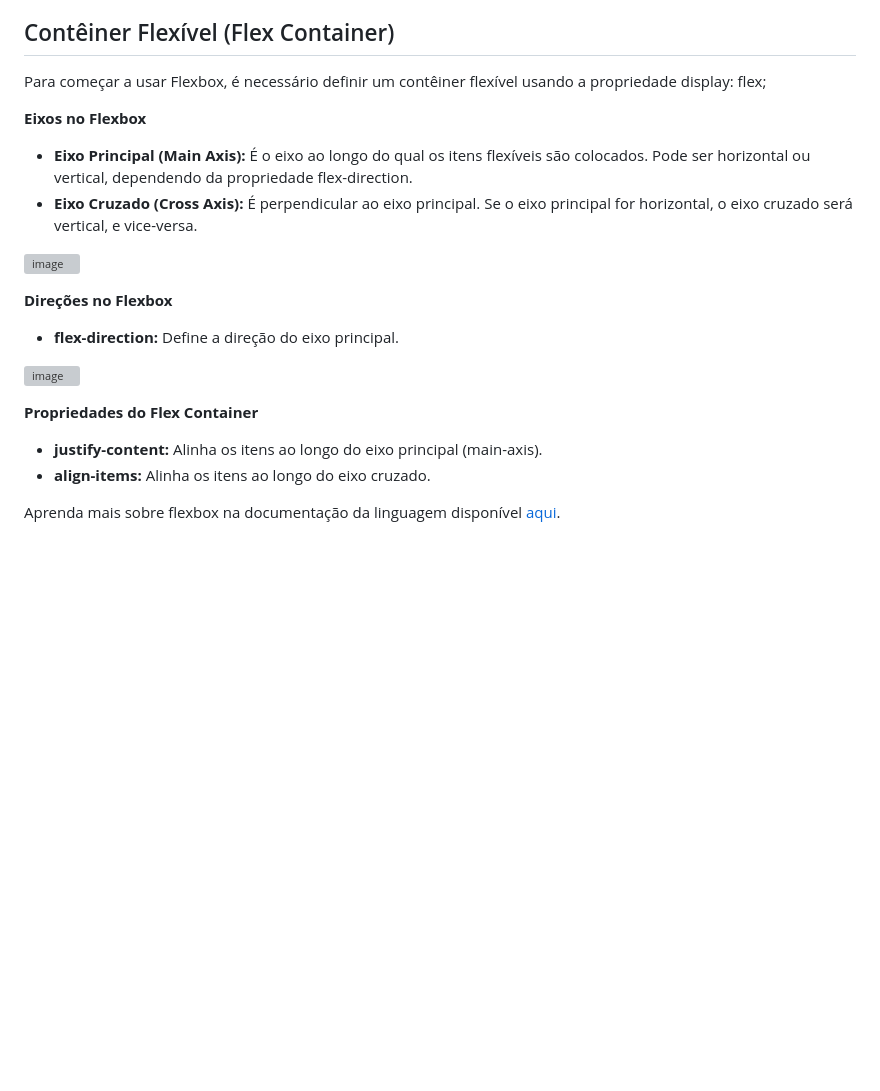
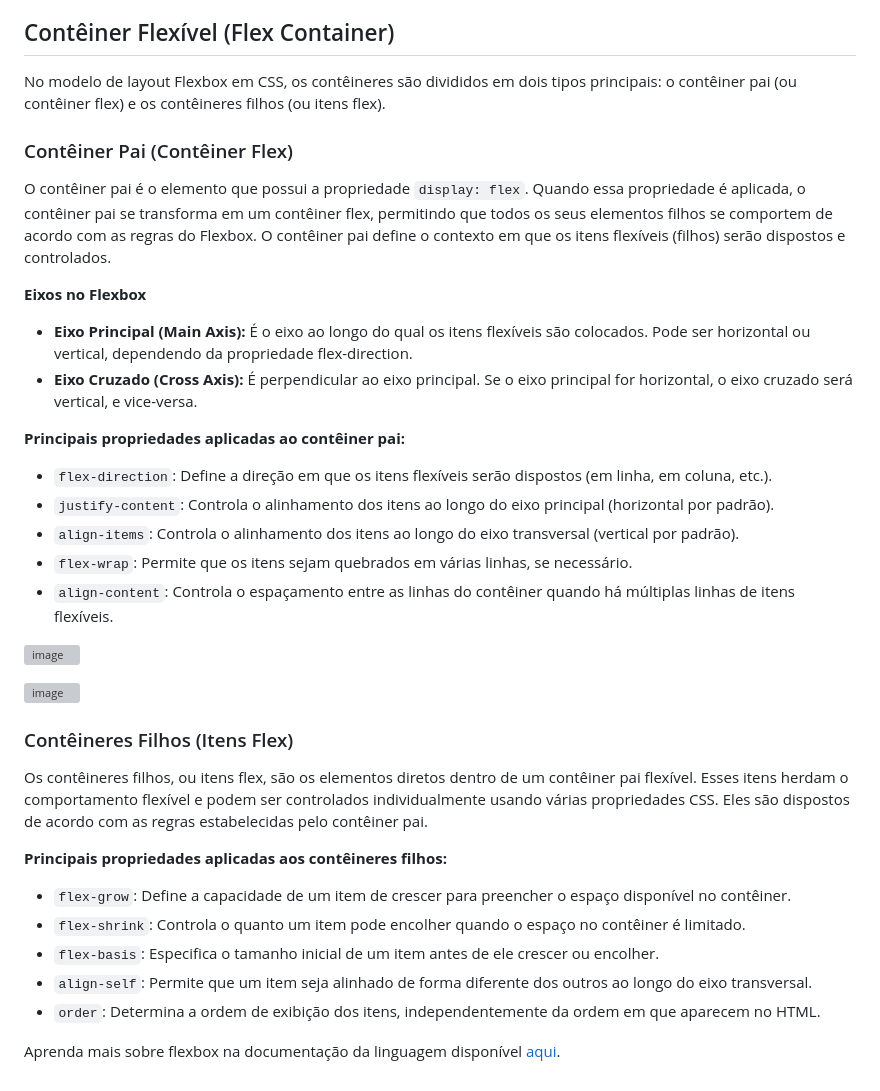
Before and after one commit to ReisLeonardo/html-css, a Markdown page: css.md, the part around the change. GitHub-like rendering; blank space fills up the shorter version; grey boxes are pictures that could not be loaded.

````diff
--- a/css.md
+++ b/css.md
@@ -664,21 +664,34 @@ Flexbox é um layout de CSS3 projetado para fornecer uma maneira mais eficiente
 * **Flexbox:** Proporciona um layout flexível dentro de um container, ajudando a distribuir e alinhar itens de forma eficiente. Flexbox complementa media queries ao fornecer ferramentas para organizar e alinhar elementos dentro dos diferentes layouts definidos pelas media queries.
 
 ## Contêiner Flexível (Flex Container)
-Para começar a usar Flexbox, é necessário definir um contêiner flexível usando a propriedade display: flex;
+No modelo de layout Flexbox em CSS, os contêineres são divididos em dois tipos principais: o contêiner pai (ou contêiner flex) e os contêineres filhos (ou itens flex).
+
+### Contêiner Pai (Contêiner Flex)
+O contêiner pai é o elemento que possui a propriedade ```display: flex```. Quando essa propriedade é aplicada, o contêiner pai se transforma em um contêiner flex, permitindo que todos os seus elementos filhos se comportem de acordo com as regras do Flexbox. O contêiner pai define o contexto em que os itens flexíveis (filhos) serão dispostos e controlados.
 
 **Eixos no Flexbox**
 * **Eixo Principal (Main Axis):** É o eixo ao longo do qual os itens flexíveis são colocados. Pode ser horizontal ou vertical, dependendo da propriedade flex-direction.
 * **Eixo Cruzado (Cross Axis):** É perpendicular ao eixo principal. Se o eixo principal for horizontal, o eixo cruzado será vertical, e vice-versa.
 
+**Principais propriedades aplicadas ao contêiner pai:**
+- ```flex-direction```: Define a direção em que os itens flexíveis serão dispostos (em linha, em coluna, etc.).
+- ```justify-content```: Controla o alinhamento dos itens ao longo do eixo principal (horizontal por padrão).
+- ```align-items```: Controla o alinhamento dos itens ao longo do eixo transversal (vertical por padrão).
+- ```flex-wrap```: Permite que os itens sejam quebrados em várias linhas, se necessário.
+- ```align-content```: Controla o espaçamento entre as linhas do contêiner quando há múltiplas linhas de itens flexíveis.
+
 ![image](https://github.com/ReisLeonardo/html-css/assets/89877899/3b92e909-8065-4dcf-8428-de91419c15da)
-
-**Direções no Flexbox**
-* **flex-direction:** Define a direção do eixo principal.
 
 ![image](https://github.com/ReisLeonardo/html-css/assets/89877899/a1740b52-e73d-422c-a834-348ed2dbaaa3)
 
-**Propriedades do Flex Container**
-* **justify-content:** Alinha os itens ao longo do eixo principal (main-axis).
-* **align-items:** Alinha os itens ao longo do eixo cruzado.
+### Contêineres Filhos (Itens Flex)
+Os contêineres filhos, ou itens flex, são os elementos diretos dentro de um contêiner pai flexível. Esses itens herdam o comportamento flexível e podem ser controlados individualmente usando várias propriedades CSS. Eles são dispostos de acordo com as regras estabelecidas pelo contêiner pai.
+
+**Principais propriedades aplicadas aos contêineres filhos:**
+- ```flex-grow```: Define a capacidade de um item de crescer para preencher o espaço disponível no contêiner.
+- ```flex-shrink```: Controla o quanto um item pode encolher quando o espaço no contêiner é limitado.
+- ```flex-basis```: Especifica o tamanho inicial de um item antes de ele crescer ou encolher.
+- ```align-self```: Permite que um item seja alinhado de forma diferente dos outros ao longo do eixo transversal.
+- ```order```: Determina a ordem de exibição dos itens, independentemente da ordem em que aparecem no HTML.
 
 Aprenda mais sobre flexbox na documentação da linguagem disponível [aqui](https://developer.mozilla.org/pt-BR/docs/Web/CSS/CSS_flexible_box_layout/Basic_concepts_of_flexbox).
````
